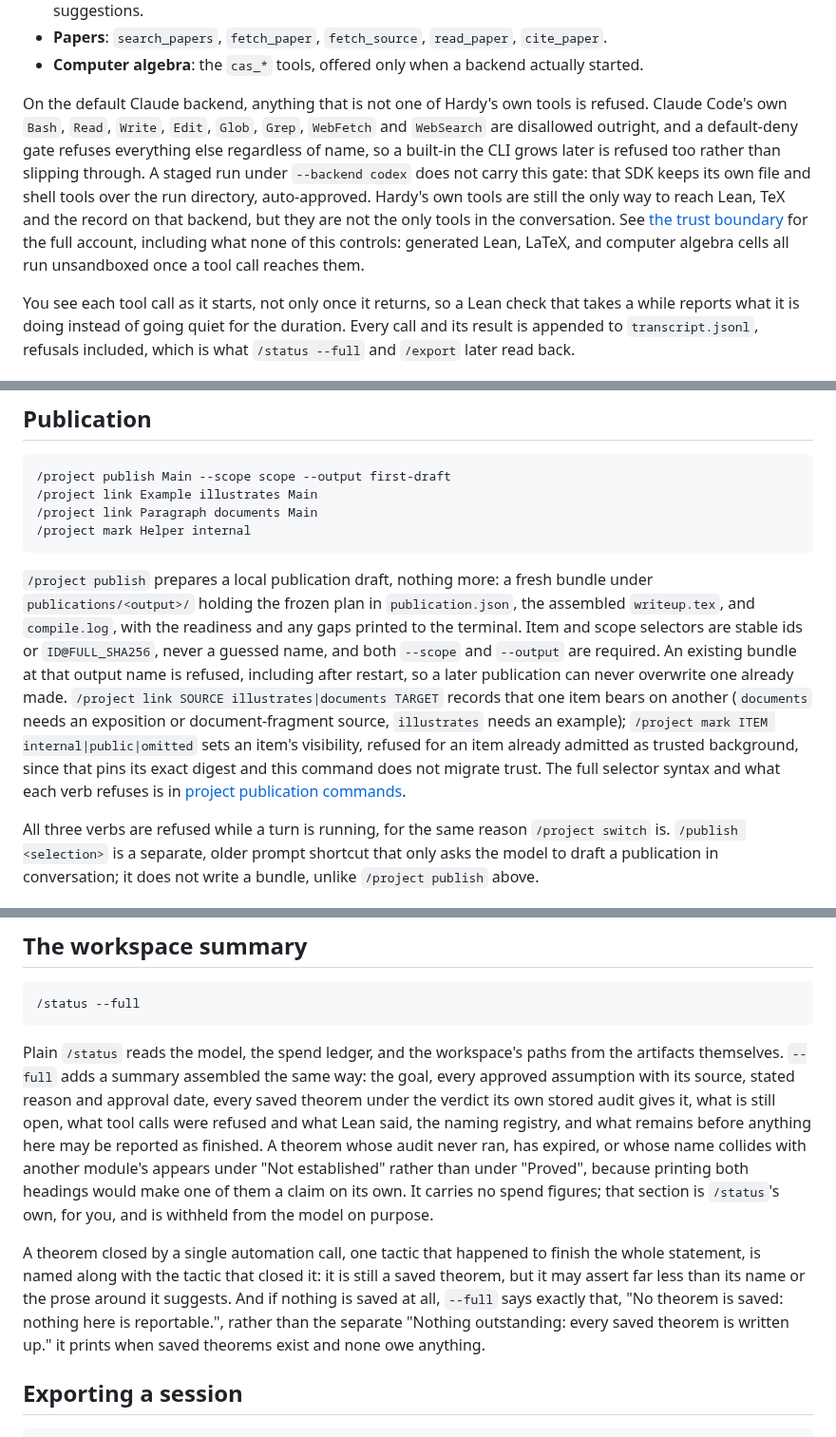
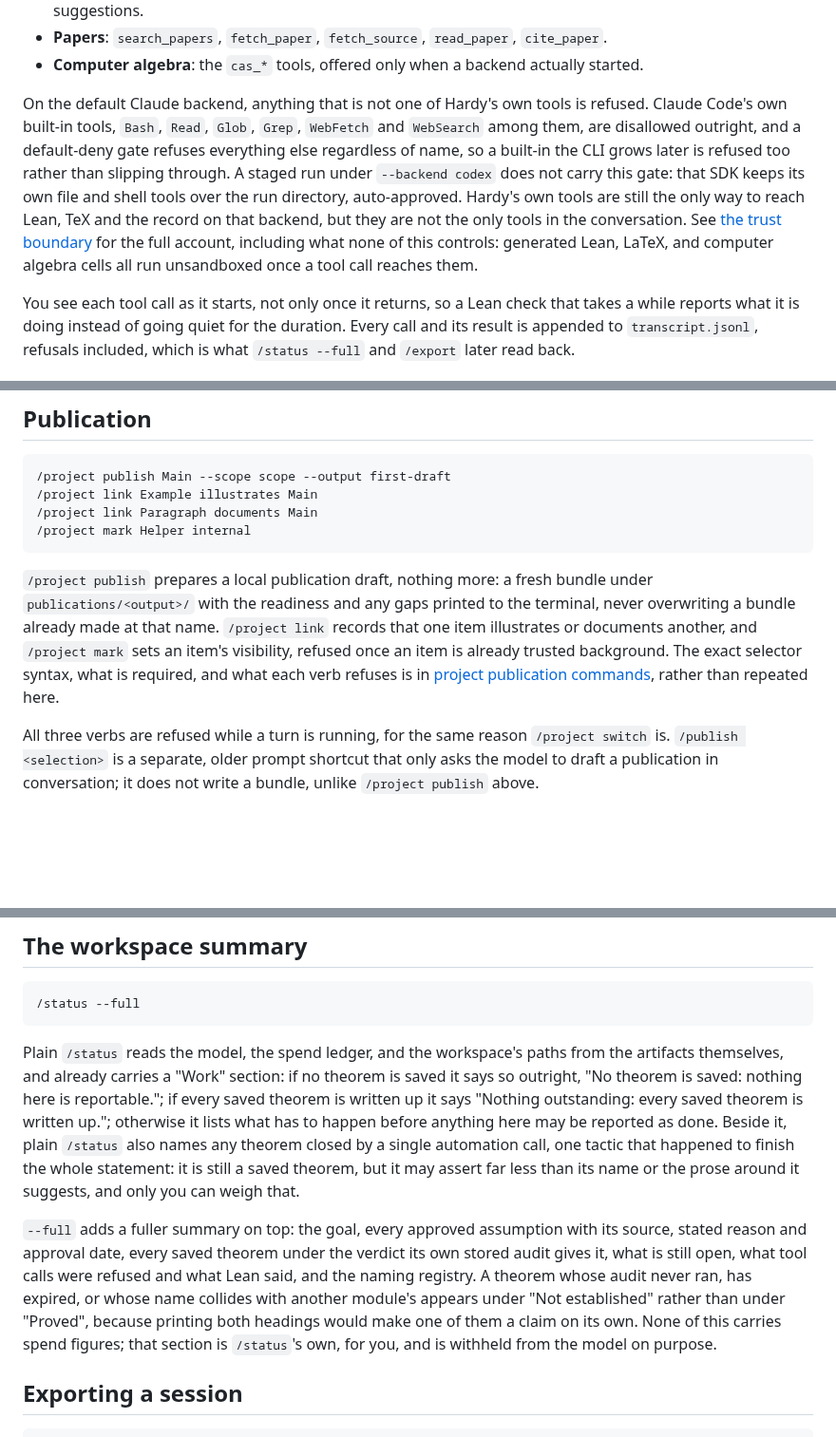
Before and after one commit to charlesmsiegel/hardy, a Markdown page: docs/guides/interactive-session.md, 3 parts joined by grey strips. Shown at 95% size. GitHub-like rendering; blank space fills up the shorter version.

Commit message:
docs(guides): Windows process trees are killed; status and lemma corrections
Co-Authored-By: Claude Fable 5.1 <noreply@anthropic.com>
Claude-Session: https://claude.ai/code/session_01SnmqdEQJ7gBz3WkEpP5aht

````diff
--- a/docs/guides/interactive-session.md
+++ b/docs/guides/interactive-session.md
@@ -78,17 +81,18 @@ them:
 - **Computer algebra**: the `cas_*` tools, offered only when a backend actually
   started.
 
-On the default Claude backend, anything that is not one of Hardy's own tools is
-refused. Claude Code's own `Bash`, `Read`, `Write`, `Edit`, `Glob`, `Grep`,
-`WebFetch` and `WebSearch` are disallowed outright, and a default-deny gate
-refuses everything else regardless of name, so a built-in the CLI grows later is
-refused too rather than slipping through. A staged run under `--backend codex`
-does not carry this gate: that SDK keeps its own file and shell tools over the
-run directory, auto-approved. Hardy's own tools are still the only way to reach
-Lean, TeX and the record on that backend, but they are not the only tools in the
-conversation. See [the trust boundary](../design/trust-boundary.md) for the full
-account, including what none of this controls: generated Lean, LaTeX, and
-computer algebra cells all run unsandboxed once a tool call reaches them.
+On the default Claude backend, anything that is not one of Hardy's own tools
+is refused. Claude Code's own built-in tools, `Bash`, `Read`, `Glob`, `Grep`,
+`WebFetch` and `WebSearch` among them, are disallowed outright, and a
+default-deny gate refuses everything else regardless of name, so a built-in
+the CLI grows later is refused too rather than slipping through. A staged
+run under `--backend codex` does not carry this gate: that SDK keeps its own
+file and shell tools over the run directory, auto-approved. Hardy's own
+tools are still the only way to reach Lean, TeX and the record on that
+backend, but they are not the only tools in the conversation. See
+[the trust boundary](../design/trust-boundary.md) for the full account,
+including what none of this controls: generated Lean, LaTeX, and computer
+algebra cells all run unsandboxed once a tool call reaches them.
 
 You see each tool call as it starts, not only once it returns, so a Lean check
 that takes a while reports what it is doing instead of going quiet for the
@@ -329,19 +338,14 @@ bytes a citation was made against, by digest.
 ```
 
 `/project publish` prepares a local publication draft, nothing more: a fresh
-bundle under `publications/<output>/` holding the frozen plan in
-`publication.json`, the assembled `writeup.tex`, and `compile.log`, with the
-readiness and any gaps printed to the terminal. Item and scope selectors are
-stable ids or `ID@FULL_SHA256`, never a guessed name, and both `--scope` and
-`--output` are required. An existing bundle at that output name is refused,
-including after restart, so a later publication can never overwrite one already
-made. `/project link SOURCE illustrates|documents TARGET` records that one item
-bears on another (`documents` needs an exposition or document-fragment source,
-`illustrates` needs an example); `/project mark ITEM internal|public|omitted`
-sets an item's visibility, refused for an item already admitted as trusted
-background, since that pins its exact digest and this command does not migrate
-trust. The full selector syntax and what each verb refuses is in
-[project publication commands](../reference/cli.md#project-publication-commands).
+bundle under `publications/<output>/` with the readiness and any gaps
+printed to the terminal, never overwriting a bundle already made at that
+name. `/project link` records that one item illustrates or documents
+another, and `/project mark` sets an item's visibility, refused once an item
+is already trusted background. The exact selector syntax, what is required,
+and what each verb refuses is in
+[project publication commands](../reference/cli.md#project-publication-commands),
+rather than repeated here.
 
 All three verbs are refused while a turn is running, for the same reason
 `/project switch` is. `/publish <selection>` is a separate, older prompt
@@ -382,24 +386,25 @@ active.
 ```
 
 Plain `/status` reads the model, the spend ledger, and the workspace's paths
-from the artifacts themselves. `--full` adds a summary assembled the same way:
-the goal, every approved assumption with its source, stated reason and approval
-date, every saved theorem under the verdict its own stored audit gives it, what
-is still open, what tool calls were refused and what Lean said, the naming
-registry, and what remains before anything here may be reported as finished. A
-theorem whose audit never ran, has expired, or whose name collides with another
+from the artifacts themselves, and already carries a "Work" section: if no
+theorem is saved it says so outright, "No theorem is saved: nothing here is
+reportable."; if every saved theorem is written up it says "Nothing
+outstanding: every saved theorem is written up."; otherwise it lists what has
+to happen before anything here may be reported as done. Beside it, plain
+`/status` also names any theorem closed by a single automation call, one
+tactic that happened to finish the whole statement: it is still a saved
+theorem, but it may assert far less than its name or the prose around it
+suggests, and only you can weigh that.
+
+`--full` adds a fuller summary on top: the goal, every approved assumption
+with its source, stated reason and approval date, every saved theorem under
+the verdict its own stored audit gives it, what is still open, what tool
+calls were refused and what Lean said, and the naming registry. A theorem
+whose audit never ran, has expired, or whose name collides with another
 module's appears under "Not established" rather than under "Proved", because
-printing both headings would make one of them a claim on its own. It carries no
-spend figures; that section is `/status`'s own, for you, and is withheld from
-the model on purpose.
-
-A theorem closed by a single automation call, one tactic that happened to
-finish the whole statement, is named along with the tactic that closed it: it
-is still a saved theorem, but it may assert far less than its name or the
-prose around it suggests. And if nothing is saved at all, `--full` says
-exactly that, "No theorem is saved: nothing here is reportable.", rather than
-the separate "Nothing outstanding: every saved theorem is written up." it
-prints when saved theorems exist and none owe anything.
+printing both headings would make one of them a claim on its own. None of
+this carries spend figures; that section is `/status`'s own, for you, and is
+withheld from the model on purpose.
 
 ## Exporting a session
 
````
Also changed, not shown: other parts of docs/guides/interactive-session.md (+24 -13 lines).
